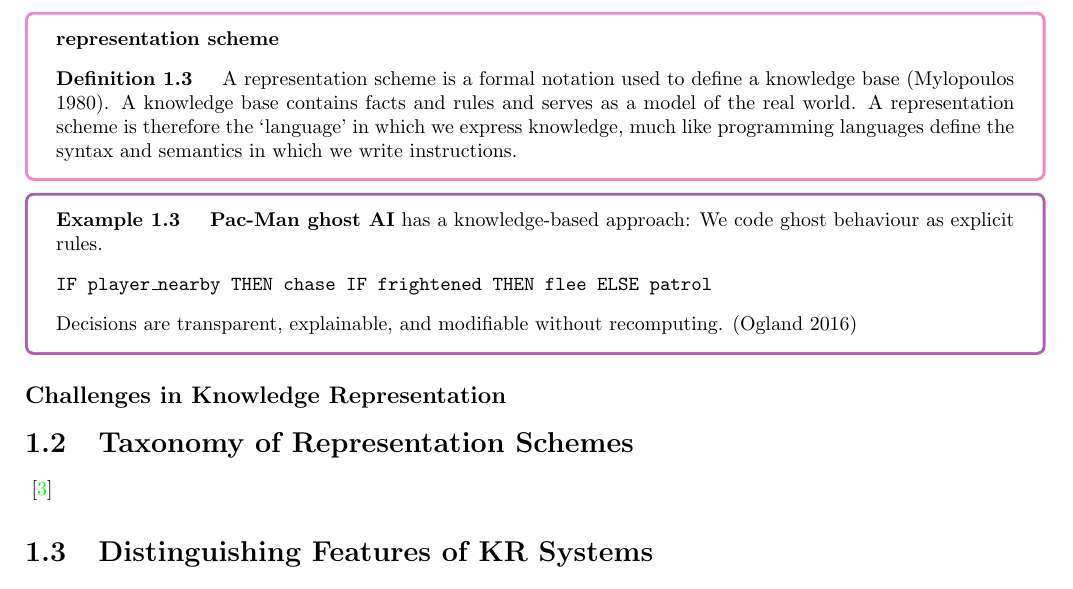
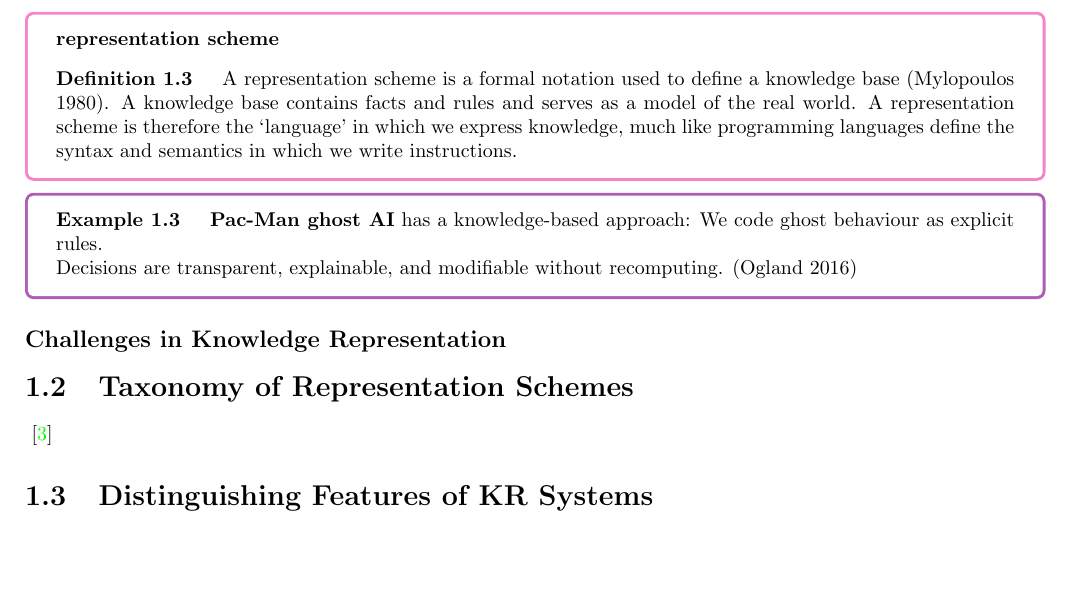
Before and after one commit to liliana-sanfilippo/uni, a LaTeX book (knowledge-representation/main.tex, which reads knowledge-representation/sections/v1.tex): part of page 9 of 49, cut so that both start at the same text, the shorter picture padded with empty space. Compiled offline with pdfLaTeX.

Commit message:
Fix? test

```diff
--- a/knowledge-representation/sections/v1.tex
+++ b/knowledge-representation/sections/v1.tex
@@ -112,11 +112,7 @@ KR enables machines to make informed decisions with fewer rules.
 
 \examp{
     \textbf{Pac-Man ghost AI} has a knowledge-based approach: We code ghost behaviour as explicit rules.
-    \begin{verbatim}
-IF player\_nearby THEN chase
-IF frightened THEN flee
-ELSE patrol
-    \end{verbatim}
+
     Decisions are transparent, explainable, and modifiable without recomputing. (Ogland 2016)
 }
 
```
